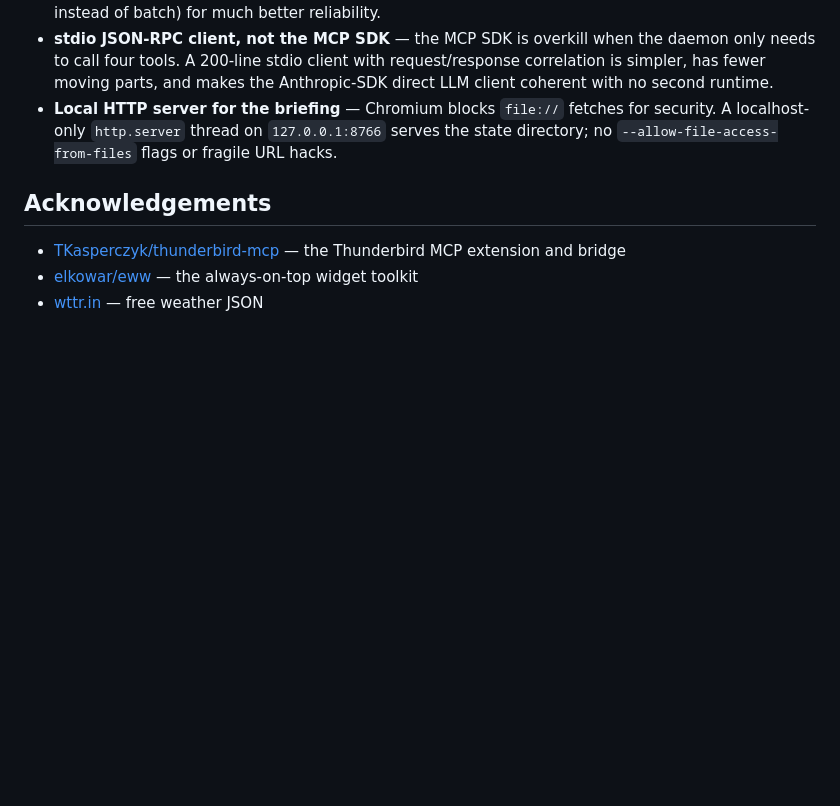
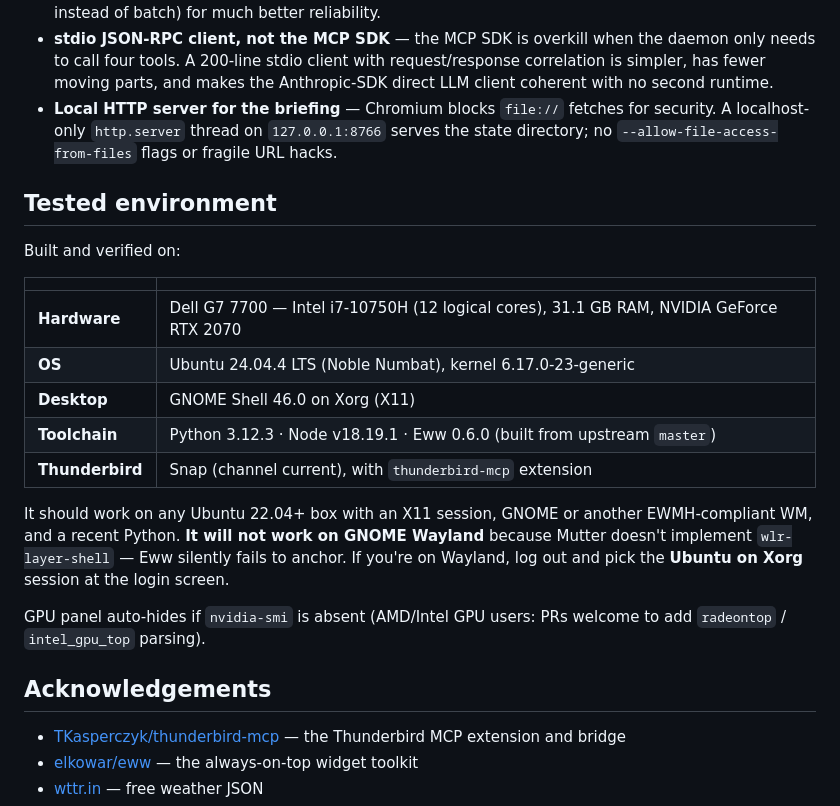
Before and after one commit to TheOKGrizzly/desktop-brief, a Markdown page: README.md, the part around the change. Rendered like a GitHub page; blank space fills up the shorter version.

Commit message:
README: document the build/test environment
Add a 'Tested environment' section with the actual machine specs
(Dell G7 7700, i7-10750H, RTX 2070, 31 GB RAM, Ubuntu 24.04.4 LTS,
GNOME 46 on Xorg, Python 3.12.3, Node 18, Eww 0.6.0) and a clear
note that Wayland is unsupported (Mutter lacks wlr-layer-shell).

Co-Authored-By: Claude Opus 4.7 (1M context) <noreply@anthropic.com>

```diff
--- a/README.md
+++ b/README.md
@@ -255,6 +255,27 @@ the Python source files in `src/desktop_brief/sources/`.
   serves the state directory; no `--allow-file-access-from-files` flags or
   fragile URL hacks.
 
+## Tested environment
+
+Built and verified on:
+
+| | |
+|---|---|
+| **Hardware** | Dell G7 7700 — Intel i7-10750H (12 logical cores), 31.1 GB RAM, NVIDIA GeForce RTX 2070 |
+| **OS** | Ubuntu 24.04.4 LTS (Noble Numbat), kernel 6.17.0-23-generic |
+| **Desktop** | GNOME Shell 46.0 on Xorg (X11) |
+| **Toolchain** | Python 3.12.3 · Node v18.19.1 · Eww 0.6.0 (built from upstream `master`) |
+| **Thunderbird** | Snap (channel current), with `thunderbird-mcp` extension |
+
+It should work on any Ubuntu 22.04+ box with an X11 session, GNOME or another
+EWMH-compliant WM, and a recent Python. **It will not work on GNOME Wayland**
+because Mutter doesn't implement `wlr-layer-shell` — Eww silently fails to
+anchor. If you're on Wayland, log out and pick the **Ubuntu on Xorg** session
+at the login screen.
+
+GPU panel auto-hides if `nvidia-smi` is absent (AMD/Intel GPU users: PRs
+welcome to add `radeontop` / `intel_gpu_top` parsing).
+
 ## Acknowledgements
 
 - [TKasperczyk/thunderbird-mcp](https://github.com/TKasperczyk/thunderbird-mcp) — the Thunderbird MCP extension and bridge
```
